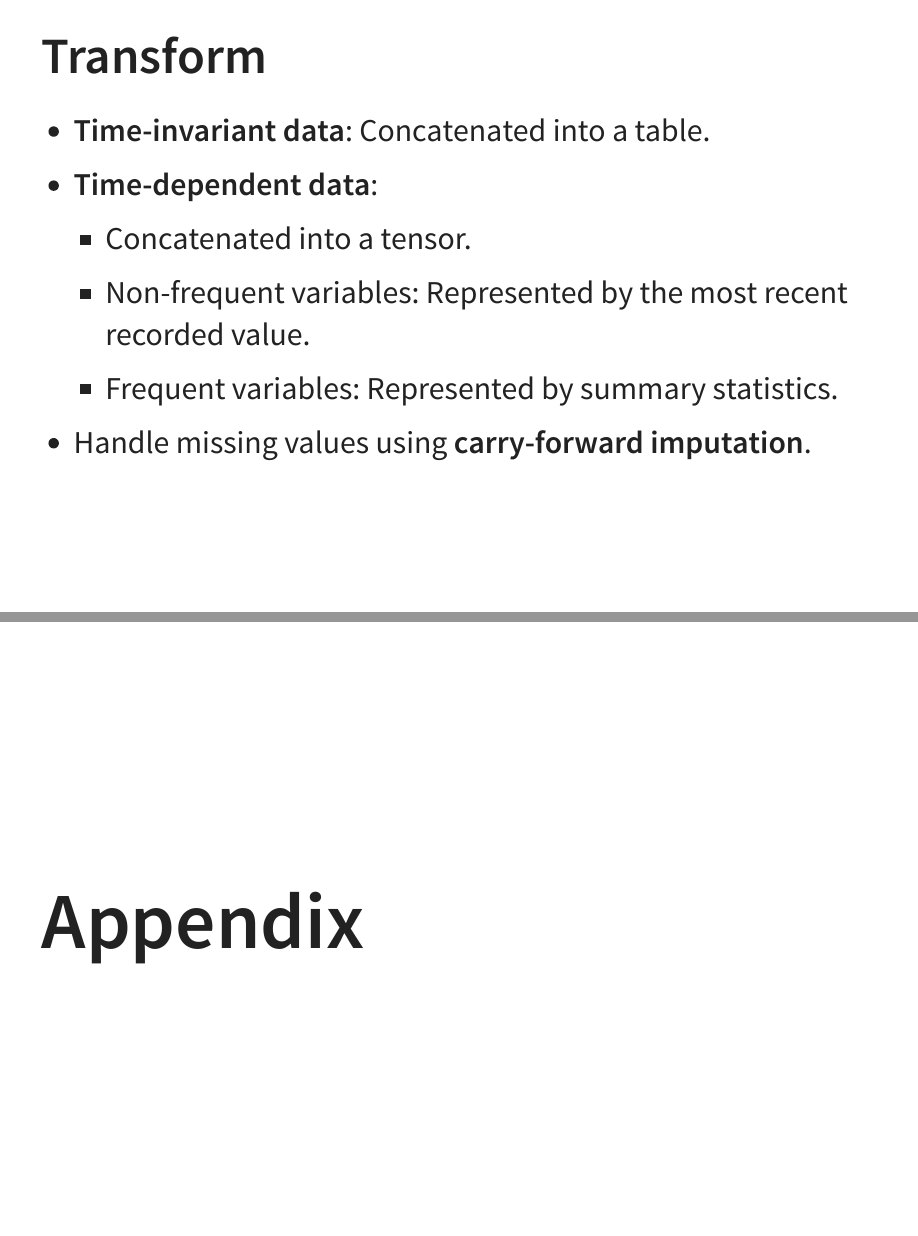
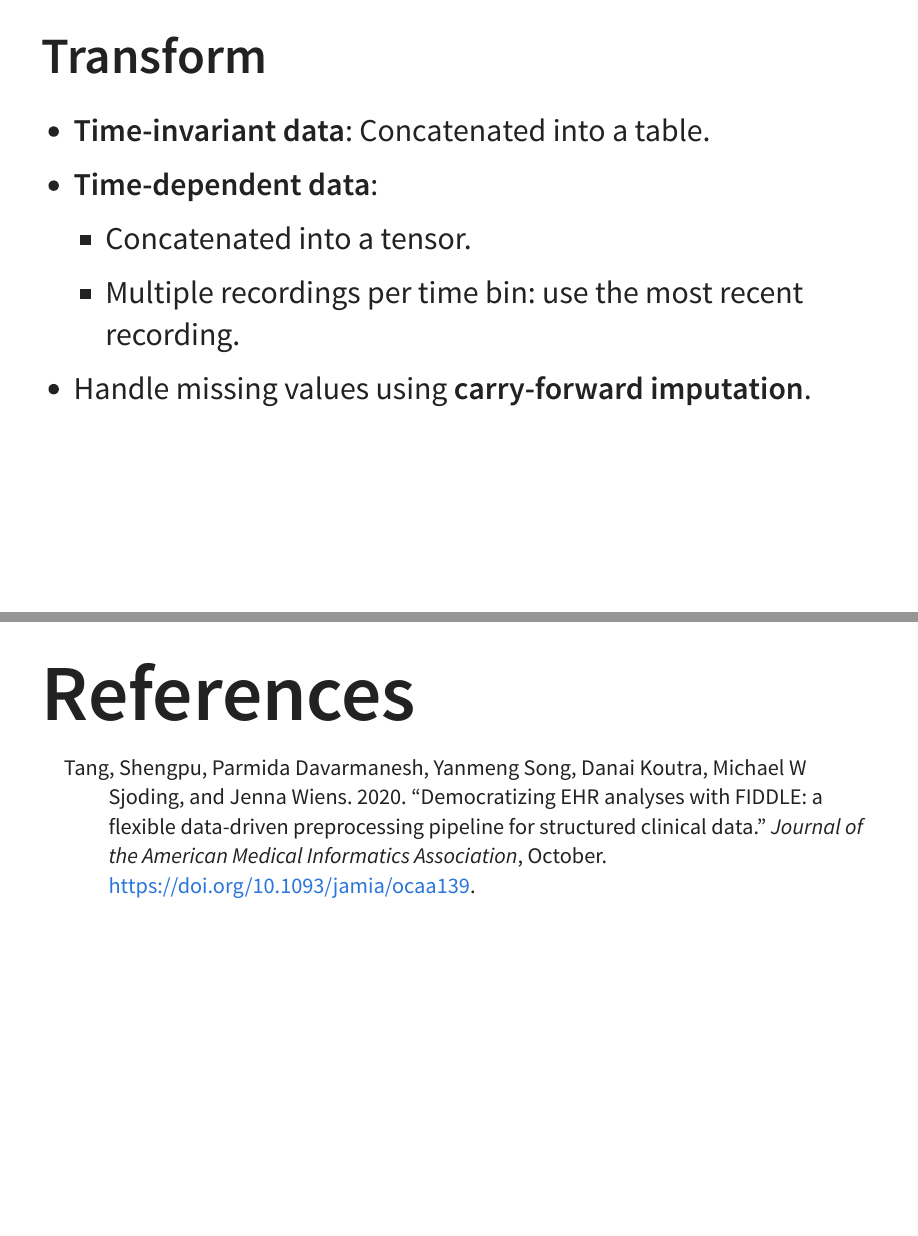
Before and after one commit to mthroolin/phs7045midterm, a Quarto document (slides.qmd): pages 6 and 18 of 20 before the commit and pages 6 and 16 of 17 after it, joined at a grey line. The pictures show the output file slides.html that the author committed with the source, opened offline.

Commit message:
updating slides

```diff
--- a/slides.qmd
+++ b/slides.qmd
@@ -36,8 +36,7 @@ bibliography: references.bib
 - **Time-invariant data**: Concatenated into a table.
 - **Time-dependent data**:
   - Concatenated into a tensor.
-  - Non-frequent variables: Represented by the most recent recorded value.
-  - Frequent variables: Represented by summary statistics.
+  - Multiple recordings per time bin: use the most recent recording.
 - Handle missing values using **carry-forward imputation**.
 
 ## Post-filter
@@ -131,4 +126,4 @@ print(benchmark_result)
 - Complete the translation of the **remaining pipeline steps** to R.
 - Experiment with alternative **imputation** and **feature selection** methods.
 
-# Appendix
+# References
```
Also changed, not shown: slides.html, slides.qmd (6 more changed lines).
